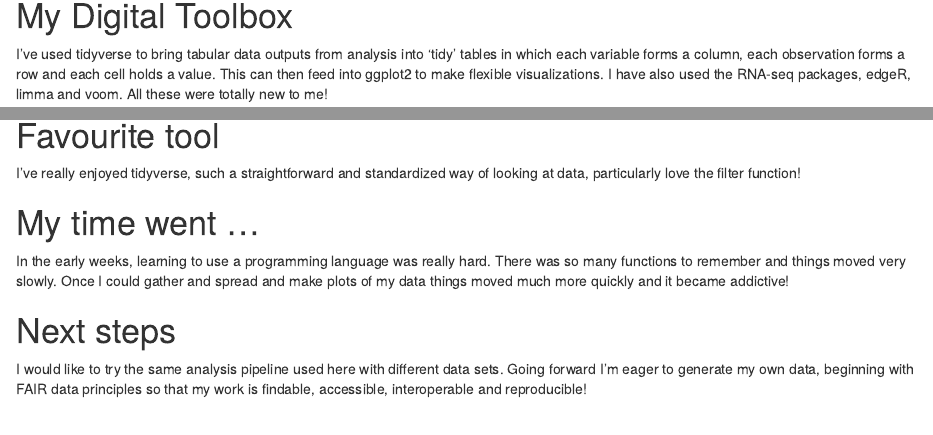
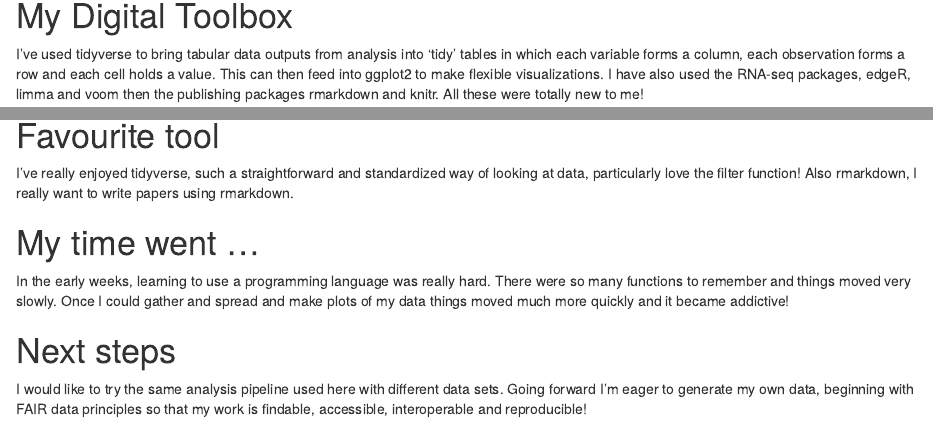
Before and after one commit to Marina0729/Rmarkdown-summary-of-hendra-microRNAs, an R Markdown document (Hendra virus associated microRNAs/Visualising_microRNA_counts_in_Hendra_infected_horses.Rmd): the page in a window 1100 px wide, from 8820 px down, and a second part further down, joined at a grey line. Rendered offline with R 4.5, knitr and Pandoc, with nearby package versions; drawn as R Markdown's standard HTML page in place of the format the file asks for; some code elsewhere in the file could not run offline.

Commit message:
Rmarkdwon hexagon added

```diff
--- a/Hendra virus associated microRNAs/Visualising_microRNA_counts_in_Hendra_infected_horses.Rmd
+++ b/Hendra virus associated microRNAs/Visualising_microRNA_counts_in_Hendra_infected_horses.Rmd
@@ -460,21 +460,22 @@ pca_microRNAs$x %>%
 
 # My Digital Toolbox
 
-I've used tidyverse to bring tabular data outputs from analysis into 'tidy' tables in which each variable forms a column, each observation forms a row and each cell holds a value. This can then feed into ggplot2 to make flexible visualizations. I have also used the RNA-seq packages, edgeR, limma and voom. All these were totally new to me!
+I've used tidyverse to bring tabular data outputs from analysis into 'tidy' tables in which each variable forms a column, each observation forms a row and each cell holds a value. This can then feed into ggplot2 to make flexible visualizations. I have also used the RNA-seq packages, edgeR, limma and voom then the publishing packages rmarkdown and knitr. All these were totally new to me!
 
 
 ![](resources/img/tidyverse.png){width=100px}
 ![](resources/img/edgeR.png){width=270px}
+![](resources/img/hex-rmarkdown.png){width=90px}
 ![](https://raw.githubusercontent.com/tidyverse/ggplot2/master/man/figures/logo.png){width=85px}
 
 # Favourite tool
 
-I've really enjoyed tidyverse, such a straightforward and standardized way of looking at data, particularly love the filter function!
+I've really enjoyed tidyverse, such a straightforward and standardized way of looking at data, particularly love the filter function! Also rmarkdown, I really want to write papers using rmarkdown.
 
 
 # My time went ...
 
-In the early weeks, learning to use a programming language was really hard. There was so many functions to remember and things moved very slowly. Once I could gather and spread and make plots of my data things moved much more quickly and it became addictive!
+In the early weeks, learning to use a programming language was really hard. There were so many functions to remember and things moved very slowly. Once I could gather and spread and make plots of my data things moved much more quickly and it became addictive!
 
 # Next steps
 
```
Also changed, not shown: Hendra virus associated microRNAs/Visualising_microRNA_counts_in_Hendra_infected_horses.html, Hendra virus associated microRNAs/resources/img/hex-rmarkdown.png (added), Hendra virus associated microRNAs/Visualising_microRNA_counts_in_Hendra_infected_horses.Rmd (2 more changed lines).
